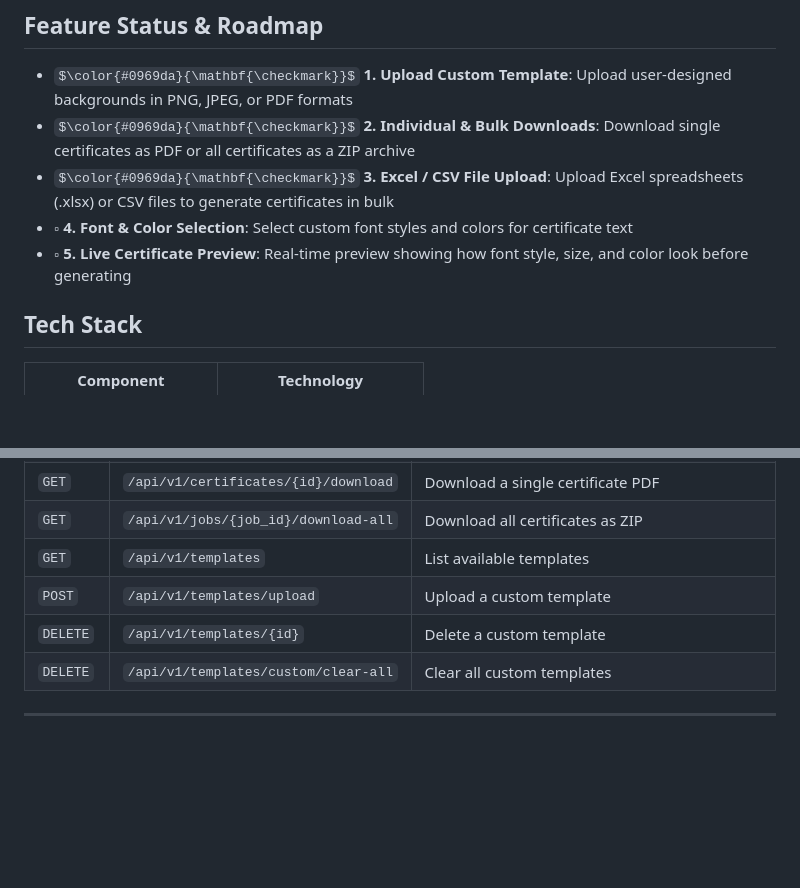
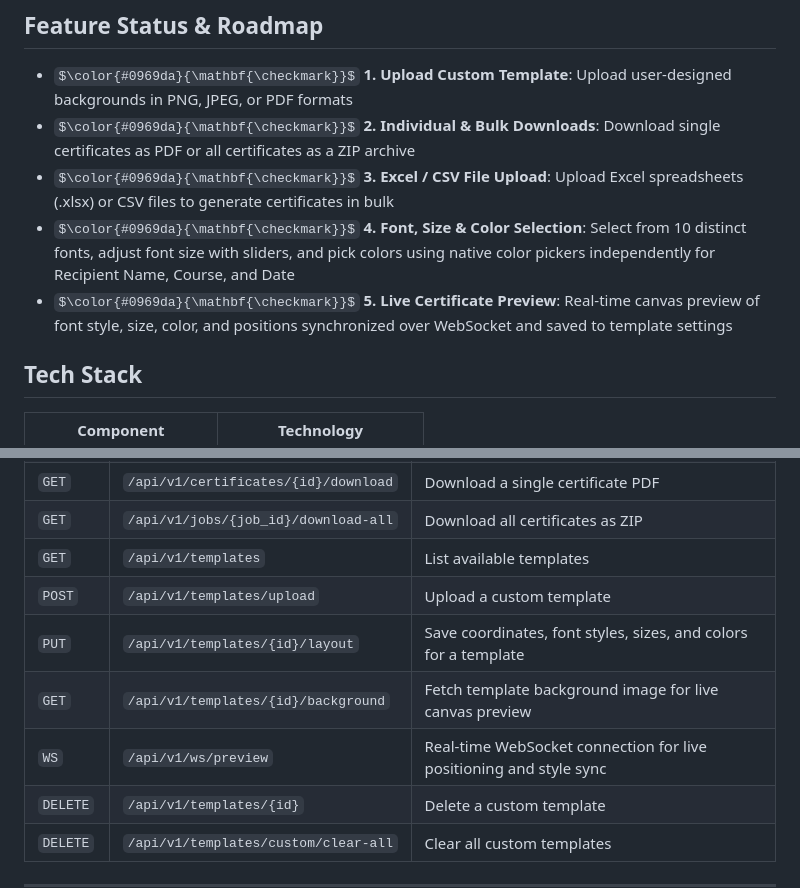
Before and after one commit to ruparam88/AEREO_certificate_generator, a Markdown page: README.md, 2 parts joined by grey strips. Drawn GitHub-style; some formulas as TeX source; blank space fills up the shorter version.

```diff
--- a/README.md
+++ b/README.md
@@ -20,8 +20,8 @@ A high-performance FastAPI service to generate PDF certificates in bulk with cus
 - $\color{#0969da}{\mathbf{\checkmark}}$ **1. Upload Custom Template**: Upload user-designed backgrounds in PNG, JPEG, or PDF formats
 - $\color{#0969da}{\mathbf{\checkmark}}$ **2. Individual & Bulk Downloads**: Download single certificates as PDF or all certificates as a ZIP archive
 - $\color{#0969da}{\mathbf{\checkmark}}$ **3. Excel / CSV File Upload**: Upload Excel spreadsheets (.xlsx) or CSV files to generate certificates in bulk
-- $\square$ **4. Font & Color Selection**: Select custom font styles and colors for certificate text
-- $\square$ **5. Live Certificate Preview**: Real-time preview showing how font style, size, and color look before generating
+- $\color{#0969da}{\mathbf{\checkmark}}$ **4. Font, Size & Color Selection**: Select from 10 distinct fonts, adjust font size with sliders, and pick colors using native color pickers independently for Recipient Name, Course, and Date
+- $\color{#0969da}{\mathbf{\checkmark}}$ **5. Live Certificate Preview**: Real-time canvas preview of font style, size, color, and positions synchronized over WebSocket and saved to template settings
 
 ## Tech Stack
 
@@ -129,6 +147,9 @@ pytest tests/ -v
 | `GET` | `/api/v1/jobs/{job_id}/download-all` | Download all certificates as ZIP |
 | `GET` | `/api/v1/templates` | List available templates |
 | `POST` | `/api/v1/templates/upload` | Upload a custom template |
+| `PUT` | `/api/v1/templates/{id}/layout` | Save coordinates, font styles, sizes, and colors for a template |
+| `GET` | `/api/v1/templates/{id}/background` | Fetch template background image for live canvas preview |
+| `WS` | `/api/v1/ws/preview` | Real-time WebSocket connection for live positioning and style sync |
 | `DELETE`| `/api/v1/templates/{id}` | Delete a custom template |
 | `DELETE`| `/api/v1/templates/custom/clear-all` | Clear all custom templates |
 
```
Also changed, not shown: other parts of README.md (+18 -0 lines), outputs/template_2_custom_font_size.png (added), outputs/template_new.png (added), outputs/template_new_custom_position.png (added), 9 other files.
